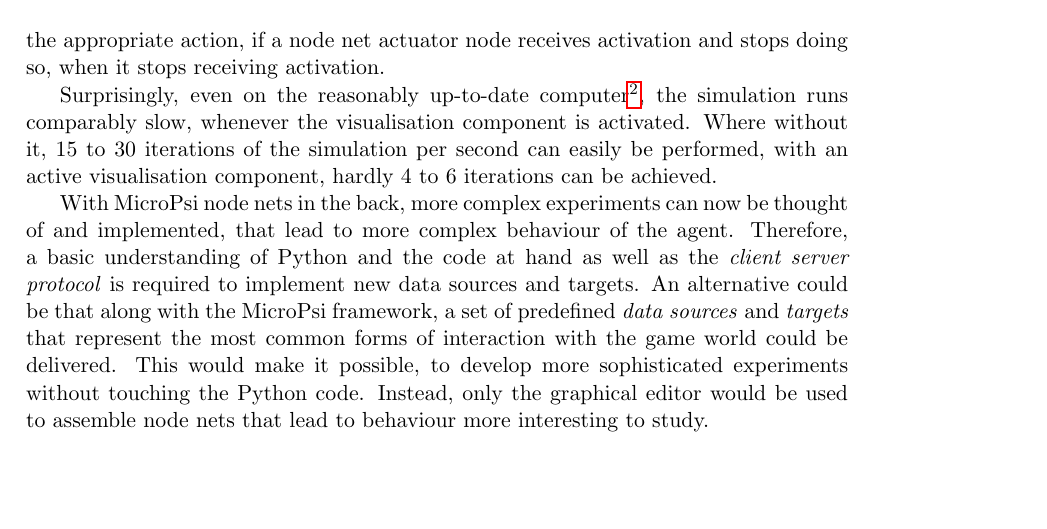
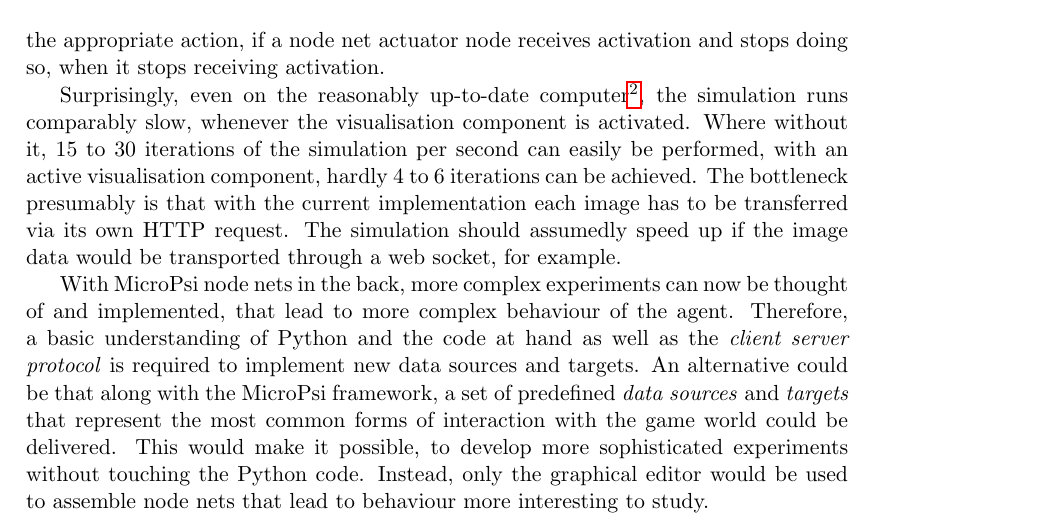
Before and after one commit to jonasrk/Minecraft-MicroPsi-Bachelorarbeit, a LaTeX thesis (thesis.tex, which reads text/approach.tex): part of page 41 of 52, cut so that both start at the same text, the shorter picture padded with empty space. Compiled offline with pdfLaTeX.

Commit message:
resolved approach todos

```diff
--- a/text/approach.tex
+++ b/text/approach.tex
@@ -191,14 +185,10 @@ Then the both the \emph{world runner} and the \emph{node net runner} are started
 
         \subsection{Evaluation}
 
-%TODO Für die Evaluation ist interssant, ob das Interface funktioniert, wie gut es funktioniert (Geschwindigkeiten etc.), ob es einfach zu bedienen ist....
-
 Now, that a test run has been concluded, the implementation can be evaluated.
 The experiment shows that a functional interface in between a Minecraft world and the MicroPsi framework has been implemented. In the experiment, the agent concludes the appropriate action, if a node net actuator node receives activation and stops doing so, when it stops receiving activation.
 
-Surprisingly, even on the reasonably up-to-date computer\footnote{2.26 GHz Intel Core 2 Duo, 8GB DDR3 RAM, NVIDIA GeForce 9400M 256 MB, OS X 10.8.3 , Chrome Version 29.0.1547.65}, the simulation runs comparably slow, whenever the visualisation component is activated. Where without it, 15 to 30 iterations of the simulation per second can easily be performed, with an active visualisation component, hardly 4 to 6 iterations can be achieved.
-
-%TODO An issue that remains concerning is that the reaction time in between changes in the node net and the according changes of the agent's behaviour seems to be too long, for differing timing of the node net runner and the world runner.
+Surprisingly, even on the reasonably up-to-date computer\footnote{2.26 GHz Intel Core 2 Duo, 8GB DDR3 RAM, NVIDIA GeForce 9400M 256 MB, OS X 10.8.3 , Chrome Version 29.0.1547.65}, the simulation runs comparably slow, whenever the visualisation component is activated. Where without it, 15 to 30 iterations of the simulation per second can easily be performed, with an active visualisation component, hardly 4 to 6 iterations can be achieved. The bottleneck presumably is that with the current implementation each image has to be transferred via its own HTTP request. The simulation should assumedly speed up if the image data would be transported through a web socket, for example.
 
 With MicroPsi node nets in the back, more complex experiments can now be thought of and implemented, that lead to more complex behaviour of the agent. Therefore, a basic understanding of Python and the code at hand as well as the \emph{client server protocol} is required to implement new data sources and targets. An alternative could be that along with the MicroPsi framework, a set of predefined \emph{data sources} and \emph{targets} that represent the most common forms of interaction with the game world could be delivered. This would make it possible, to develop more sophisticated experiments without touching the Python code. Instead, only the graphical editor would be used to assemble node nets that lead to behaviour more interesting to study.
 
```
Also changed, not shown: text/approach.tex (6 more changed lines), 2 other files.
